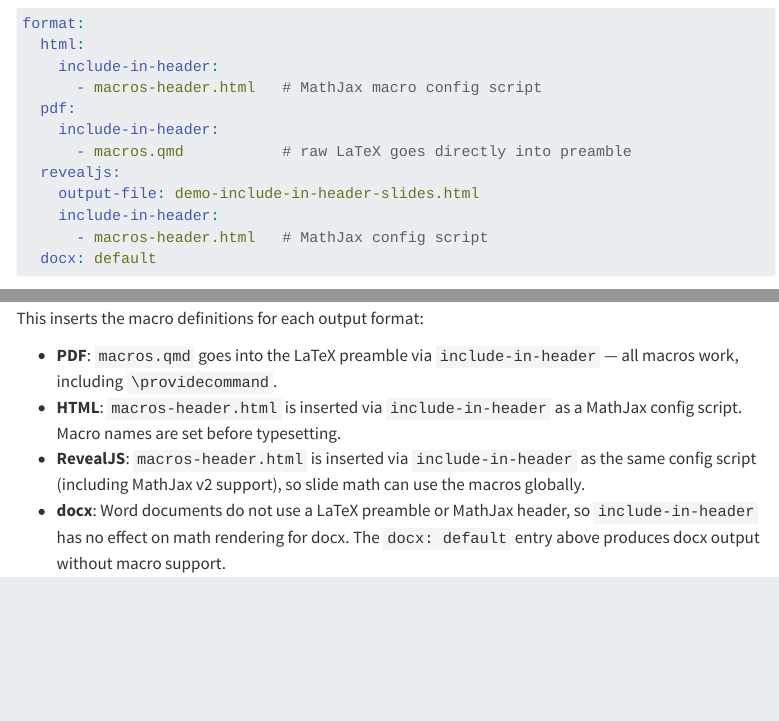
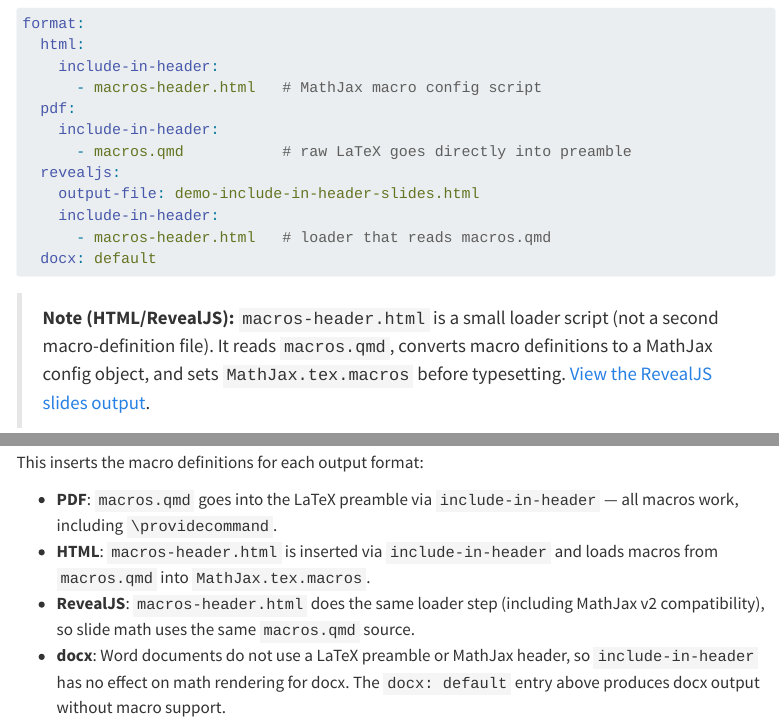
Before and after one commit to d-morrison/macros, a Quarto document (demo-include-in-header.qmd): the page in a window 1100 px wide, from 180 px down, and a second part further down, joined at a grey line. Rendered offline with R 4.5, knitr and Pandoc in place of Quarto, with nearby package versions; menus at the side of the page are left out.

Commit message:
refactor: load HTML/RevealJS macros from macros.qmd source
Agent-Logs-Url: https://github.com/d-morrison/macros/sessions/67d00593-5ae1-480f-b056-902f0481cf47

Co-authored-by: d-morrison <2474437+d-morrison@users.noreply.github.com>

````diff
--- a/demo-include-in-header.qmd
+++ b/demo-include-in-header.qmd
@@ -27,11 +27,11 @@
   revealjs:
     output-file: demo-include-in-header-slides.html
     include-in-header:
-      - macros-header.html   # MathJax config script
+      - macros-header.html   # loader that reads macros.qmd
   docx: default
 ```
 
-> **Note (HTML/RevealJS):** `macros-header.html` is a MathJax configuration script (not raw `$$...$$` text). It defines macros for both MathJax v3 (`MathJax.tex.macros`) and MathJax v2 (`MathJax.TeX.Macros`), so macros are available before page/slide math is typeset. [View the RevealJS slides output](demo-include-in-header-slides.html).
+> **Note (HTML/RevealJS):** `macros-header.html` is a small loader script (not a second macro-definition file). It reads `macros.qmd`, converts macro definitions to a MathJax config object, and sets `MathJax.tex.macros` before typesetting. [View the RevealJS slides output](demo-include-in-header-slides.html).
 
 > **Note (PDF):** For PDF, `macros.qmd` can be included directly since its raw LaTeX goes into the document preamble.
 
@@ -55,8 +55,8 @@
 This inserts the macro definitions for each output format:
 
 - **PDF**: `macros.qmd` goes into the LaTeX preamble via `include-in-header` — all macros work, including `\providecommand`.
-- **HTML**: `macros-header.html` is inserted via `include-in-header` as a MathJax config script. Macro names are set before typesetting.
-- **RevealJS**: `macros-header.html` is inserted via `include-in-header` as the same config script (including MathJax v2 support), so slide math can use the macros globally.
+- **HTML**: `macros-header.html` is inserted via `include-in-header` and loads macros from `macros.qmd` into `MathJax.tex.macros`.
+- **RevealJS**: `macros-header.html` does the same loader step (including MathJax v2 compatibility), so slide math uses the same `macros.qmd` source.
 - **docx**: Word documents do not use a LaTeX preamble or MathJax header, so `include-in-header` has no effect on math rendering for docx. The `docx: default` entry above produces docx output without macro support.
 
 ## Example math
````
Also changed, not shown: index.qmd (+2 -2 lines), README.md, macros-header.html.
